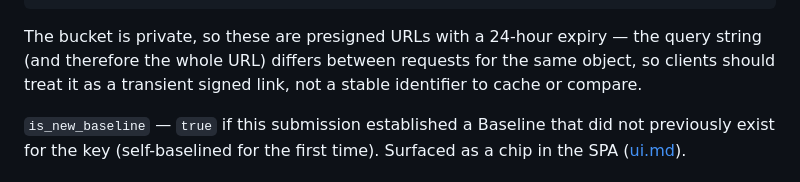
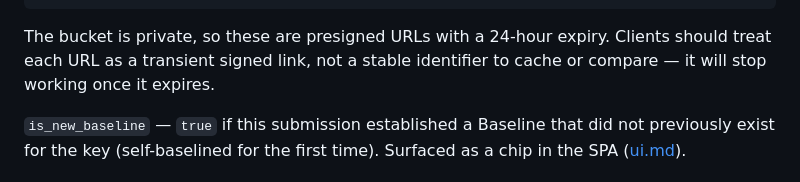
Before and after one commit to wvankuipers/inspectre, a Markdown page: docs/api.md, the part around the change. Drawn GitHub-style.

Commit message:
docs: drop inaccurate claim that presigned URLs differ per request
Two presigns of the same key within the same second (X-Amz-Date has
second granularity) produce byte-identical URLs, so "differs between
requests" was false. The 24h-expiry/transient-link guidance stands.

Co-Authored-By: Claude Sonnet 5 <noreply@anthropic.com>

````diff
--- a/docs/api.md
+++ b/docs/api.md
@@ -140,7 +140,7 @@ Response — same JSON shape as `POST /tests`. When `status == "done"` all field
 }
 ```
 
-The bucket is private, so these are presigned URLs with a 24-hour expiry — the query string (and therefore the whole URL) differs between requests for the same object, so clients should treat it as a transient signed link, not a stable identifier to cache or compare.
+The bucket is private, so these are presigned URLs with a 24-hour expiry. Clients should treat each URL as a transient signed link, not a stable identifier to cache or compare — it will stop working once it expires.
 
 `is_new_baseline` — `true` if this submission established a Baseline that did not previously exist for the key (self-baselined for the first time). Surfaced as a chip in the SPA ([ui.md](ui.md)).
 
````
